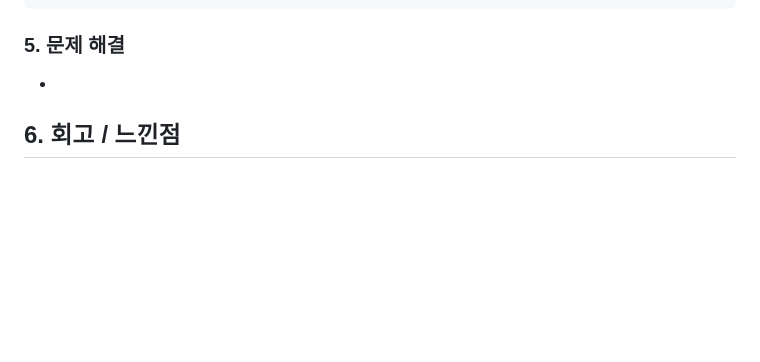
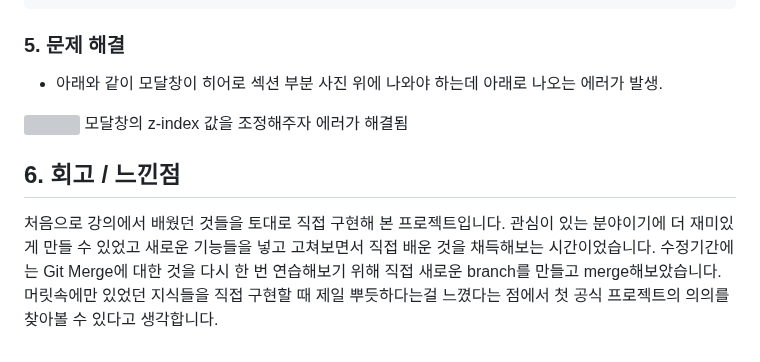
Before and after one commit to pouryourlove/higherself-project, a Markdown page: README.md, the part around the change. GitHub-like rendering; folded sections open; blank space fills up the shorter version; grey boxes are pictures that could not be loaded.

```diff
--- a/README.md
+++ b/README.md
@@ -277,6 +277,10 @@ questions.forEach(function (question) {
 
 
 ### 5. 문제 해결
--
+- 아래와 같이 모달창이 히어로 섹션 부분 사진 위에 나와야 하는데 아래로 나오는 에러가 발생.
+<img src="https://velog.velcdn.com/images/pouryourlove/post/ca8322f6-219f-45ea-8e7c-49672ad425ec/image.png">
+모달창의 z-index 값을 조정해주자 에러가 해결됨
+
 
 ## 6. 회고 / 느낀점
+처음으로 강의에서 배웠던 것들을 토대로 직접 구현해 본 프로젝트입니다. 관심이 있는 분야이기에 더 재미있게 만들 수 있었고 새로운 기능들을 넣고 고쳐보면서 직접 배운 것을 채득해보는 시간이었습니다. 수정기간에는 Git Merge에 대한 것을 다시 한 번 연습해보기 위해 직접 새로운 branch를 만들고 merge해보았습니다. 머릿속에만 있었던 지식들을 직접 구현할 때 제일 뿌듯하다는걸 느꼈다는 점에서 첫 공식 프로젝트의 의의를 찾아볼 수 있다고 생각합니다.
```
